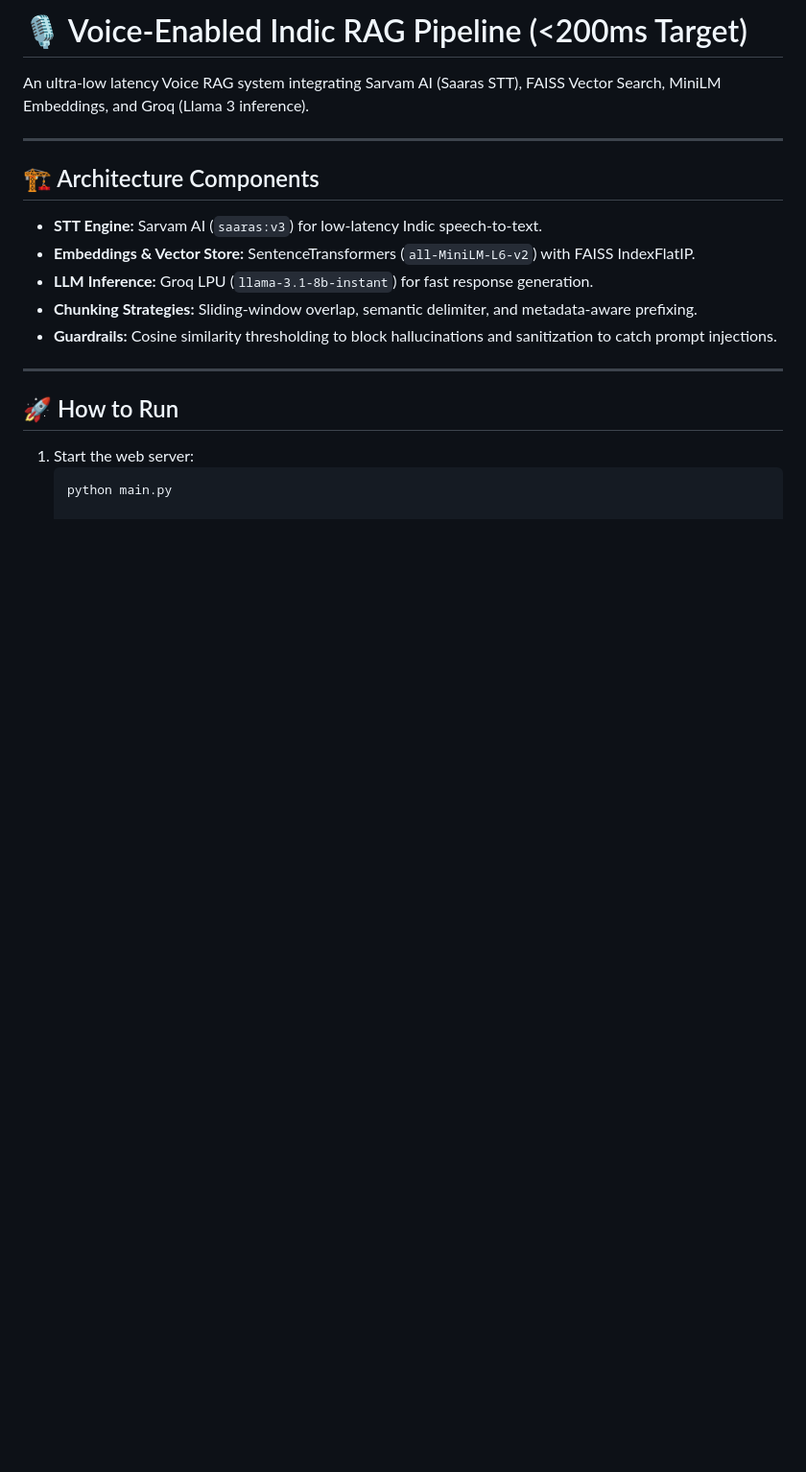
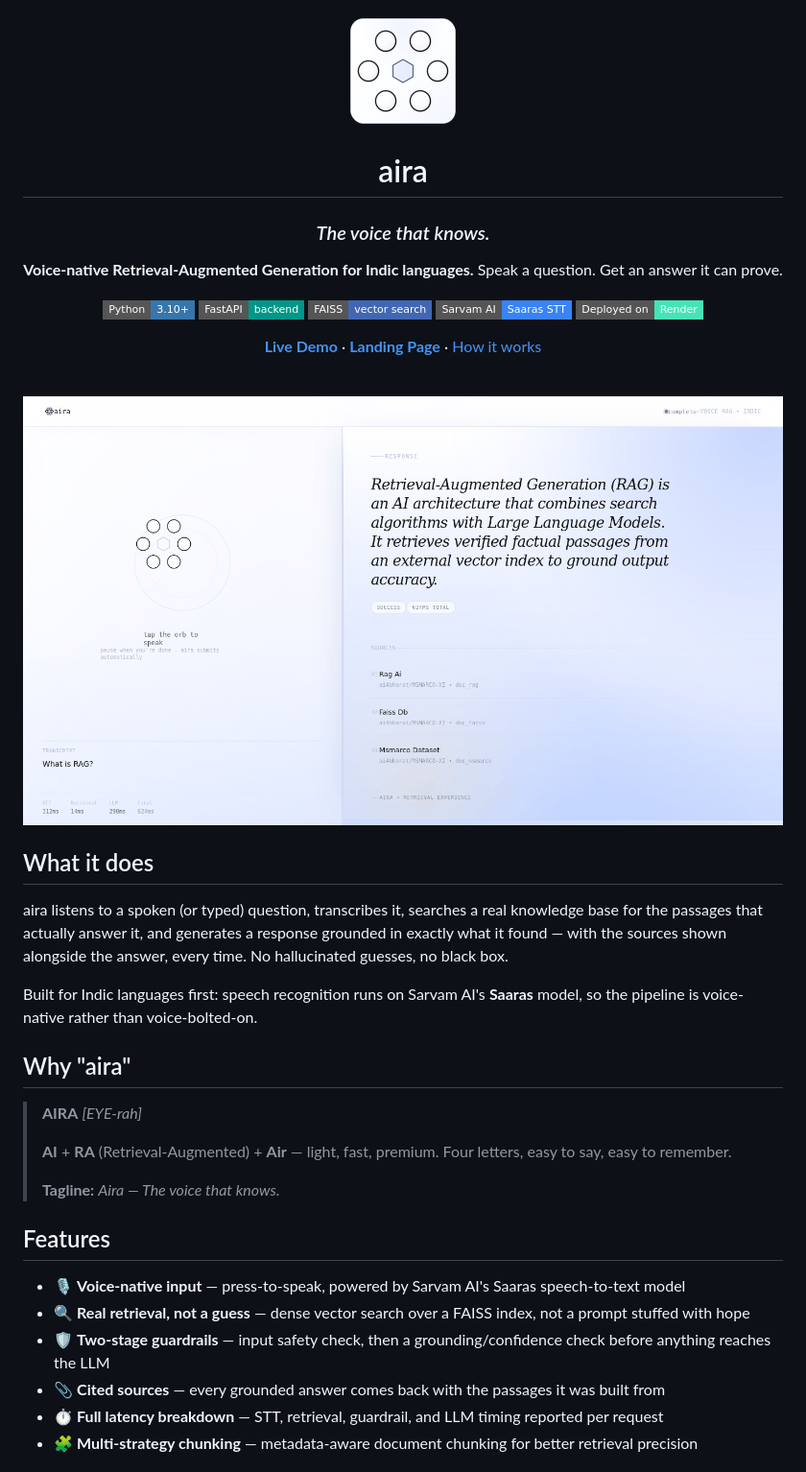
Before and after one commit to ankanmahanti3-prog/voice-rag-pipeline, a Markdown page: README.md, the part around one of its changes. Shown at 96% size. Drawn GitHub-style; pictures changed too: docs/assets/logo.png (added), docs/assets/screenshot-app.png (added); badges without logos; blank space fills up the shorter version.

Commit message:
README.md updated-docs added

````diff
--- a/README.md
+++ b/README.md
@@ -1,19 +1,49 @@
-# 🎙️ Voice-Enabled Indic RAG Pipeline (<200ms Target)
+<div align="center">
 
-An ultra-low latency Voice RAG system integrating Sarvam AI (Saaras STT), FAISS Vector Search, MiniLM Embeddings, and Groq (Llama 3 inference).
+<img src="docs/assets/logo.png" width="120" alt="aira logo" />
 
----
+# aira
+### *The voice that knows.*
 
-## 🏗️ Architecture Components
-- **STT Engine:** Sarvam AI (`saaras:v3`) for low-latency Indic speech-to-text.
-- **Embeddings & Vector Store:** SentenceTransformers (`all-MiniLM-L6-v2`) with FAISS IndexFlatIP.
-- **LLM Inference:** Groq LPU (`llama-3.1-8b-instant`) for fast response generation.
-- **Chunking Strategies:** Sliding-window overlap, semantic delimiter, and metadata-aware prefixing.
-- **Guardrails:** Cosine similarity thresholding to block hallucinations and sanitization to catch prompt injections.
+**Voice-native Retrieval-Augmented Generation for Indic languages.**
+Speak a question. Get an answer it can prove.
 
----
+[![Python](https://img.shields.io/badge/Python-3.10+-3776AB?style=flat-square&logo=python&logoColor=white)](https://www.python.org/)
+[![FastAPI](https://img.shields.io/badge/FastAPI-backend-009688?style=flat-square&logo=fastapi&logoColor=white)](https://fastapi.tiangolo.com/)
+[![FAISS](https://img.shields.io/badge/FAISS-vector%20search-4267B2?style=flat-square)](https://github.com/facebookresearch/faiss)
+[![Sarvam AI](https://img.shields.io/badge/Sarvam%20AI-Saaras%20STT-3883F6?style=flat-square)](https://www.sarvam.ai/)
+[![Deployed on Render](https://img.shields.io/badge/Deployed%20on-Render-46E3B7?style=flat-square&logo=render&logoColor=white)](https://voice-rag-pipeline.onrender.com/)
 
-## 🚀 How to Run
-1. Start the web server:
-   ```bash
-   python main.py
+[**Live Demo**](https://voice-rag-pipeline.onrender.com/) · [**Landing Page**](#) · [How it works](#how-it-works)
+
+</div>
+
+<br/>
+
+<img src="docs/assets/screenshot-app.png" width="100%" alt="aira app screenshot — voice query answered with grounded sources" />
+
+<br/>
+
+## What it does
+
+aira listens to a spoken (or typed) question, transcribes it, searches a real knowledge base for the passages that actually answer it, and generates a response grounded in exactly what it found — with the sources shown alongside the answer, every time. No hallucinated guesses, no black box.
+
+Built for Indic languages first: speech recognition runs on Sarvam AI's **Saaras** model, so the pipeline is voice-native rather than voice-bolted-on.
+
+## Why "aira"
+
+> **AIRA** *[EYE-rah]*
+>
+> **AI** + **RA** (Retrieval-Augmented) + **Air** — light, fast, premium. Four letters, easy to say, easy to remember.
+>
+> **Tagline:** *Aira — The voice that knows.*
+
+## Features
+
+- 🎙️ **Voice-native input** — press-to-speak, powered by Sarvam AI's Saaras speech-to-text model
+- 🔍 **Real retrieval, not a guess** — dense vector search over a FAISS index, not a prompt stuffed with hope
+- 🛡️ **Two-stage guardrails** — input safety check, then a grounding/confidence check before anything reaches the LLM
+- 📎 **Cited sources** — every grounded answer comes back with the passages it was built from
+- ⏱️ **Full latency breakdown** — STT, retrieval, guardrail, and LLM timing reported per request
+- 🧩 **Multi-strategy chunking** — metadata-aware document chunking for better retrieval precision
+
````
Also changed, not shown: other parts of README.md (+127 -0 lines), docs/assets/pipeline.png (added).
